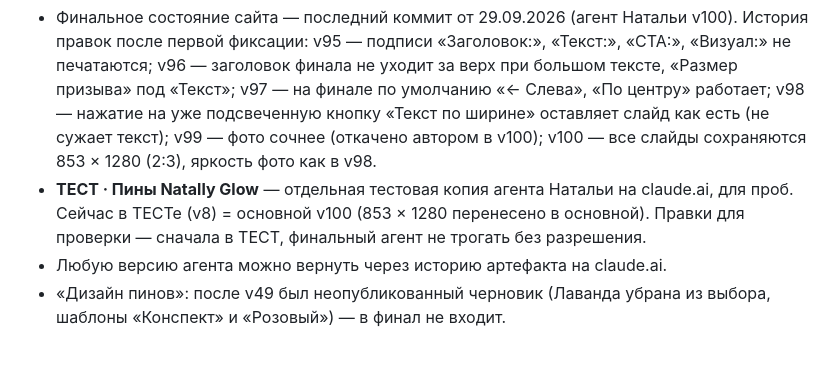
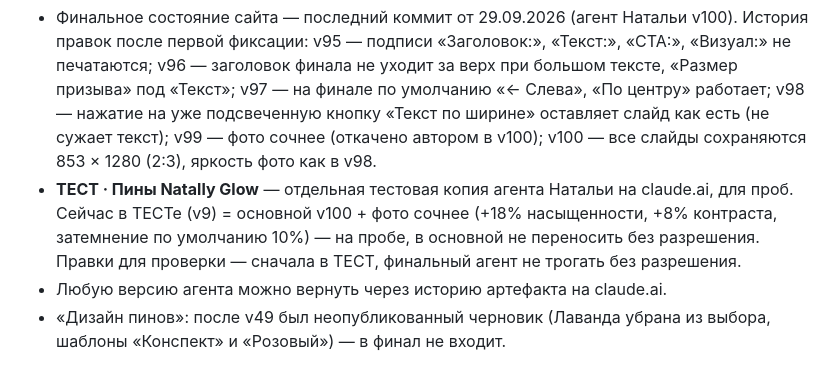
Before and after one commit to womans-mood/Glow, a Markdown page: CLAUDE.md, the part around the change. Rendered like a GitHub page.

Commit message:
ТЕСТ агента Натальи v9: проба сочных фото
Co-Authored-By: Claude Opus 5.5 <noreply@anthropic.com>
Claude-Session: https://claude.ai/code/session_01U9LEMcdyYaiHYi1u4Xg4aQ

```diff
--- a/CLAUDE.md
+++ b/CLAUDE.md
@@ -12,7 +12,7 @@
 | Вика | v31 | `vse-verstalshchiki-womans-bloging-7k2q9x4m8r/vika/` |
 
 - Финальное состояние сайта — последний коммит от 29.09.2026 (агент Натальи v100). История правок после первой фиксации: v95 — подписи «Заголовок:», «Текст:», «CTA:», «Визуал:» не печатаются; v96 — заголовок финала не уходит за верх при большом тексте, «Размер призыва» под «Текст»; v97 — на финале по умолчанию «← Слева», «По центру» работает; v98 — нажатие на уже подсвеченную кнопку «Текст по ширине» оставляет слайд как есть (не сужает текст); v99 — фото сочнее (откачено автором в v100); v100 — все слайды сохраняются 853 × 1280 (2:3), яркость фото как в v98.
-- **ТЕСТ · Пины Natally Glow** — отдельная тестовая копия агента Натальи на claude.ai, для проб. Сейчас в ТЕСТе (v8) = основной v100 (853 × 1280 перенесено в основной). Правки для проверки — сначала в ТЕСТ, финальный агент не трогать без разрешения.
+- **ТЕСТ · Пины Natally Glow** — отдельная тестовая копия агента Натальи на claude.ai, для проб. Сейчас в ТЕСТе (v9) = основной v100 + фото сочнее (+18% насыщенности, +8% контраста, затемнение по умолчанию 10%) — на пробе, в основной не переносить без разрешения. Правки для проверки — сначала в ТЕСТ, финальный агент не трогать без разрешения.
 - Любую версию агента можно вернуть через историю артефакта на claude.ai.
 - «Дизайн пинов»: после v49 был неопубликованный черновик (Лаванда убрана из выбора, шаблоны «Конспект» и «Розовый») — в финал не входит.
 
```
